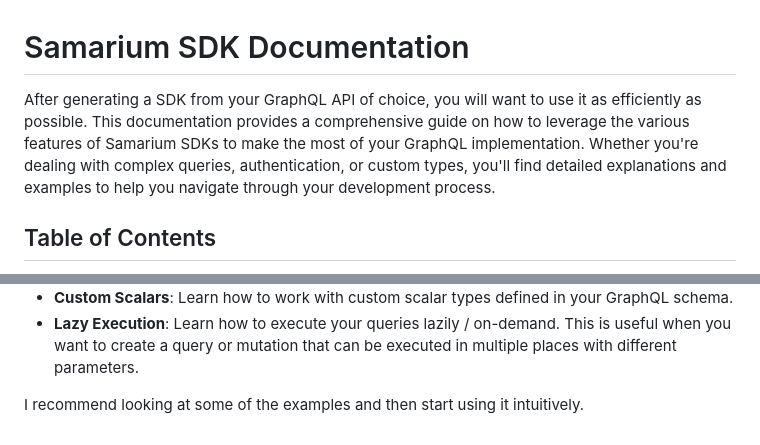
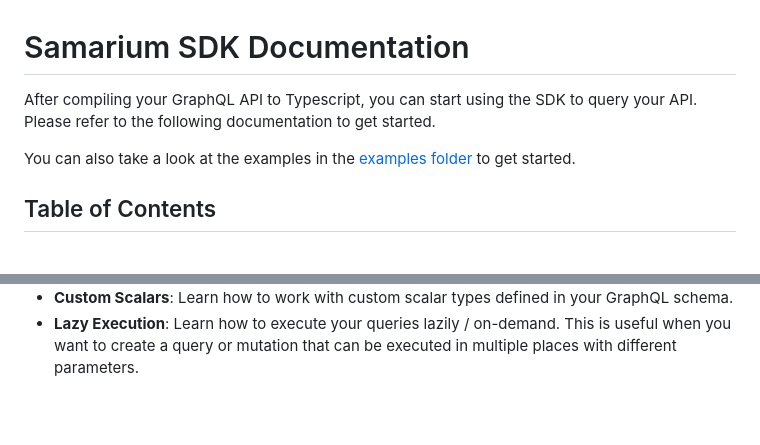
Before and after one commit to liontariai/samarium, a Markdown page: docs/readme.md, 2 parts joined by grey strips. Rendered like a GitHub page; blank space fills up the shorter version.

```diff
--- a/docs/readme.md
+++ b/docs/readme.md
@@ -1,6 +1,9 @@
 # Samarium SDK Documentation
 
-After generating a SDK from your GraphQL API of choice, you will want to use it as efficiently as possible. This documentation provides a comprehensive guide on how to leverage the various features of Samarium SDKs to make the most of your GraphQL implementation. Whether you're dealing with complex queries, authentication, or custom types, you'll find detailed explanations and examples to help you navigate through your development process.
+After compiling your GraphQL API to Typescript, you can start using the SDK to query your API.
+Please refer to the following documentation to get started.
+
+You can also take a look at the examples in the [examples folder](./examples) to get started.
 
 ## Table of Contents
 
@@ -29,5 +32,3 @@ Each of these documents provides detailed information about specific features of
 -   **Union Types**: Understand how to work with union types in your queries and handle different possible return types.
 -   **Custom Scalars**: Learn how to work with custom scalar types defined in your GraphQL schema.
 -   **Lazy Execution**: Learn how to execute your queries lazily / on-demand. This is useful when you want to create a query or mutation that can be executed in multiple places with different parameters.
-
-I recommend looking at some of the examples and then start using it intuitively.
```
Also changed, not shown: README.md (+74 -46 lines), docs/images/hero-image.jpg (added), docs/images/playground.png (added), 1 other file.
